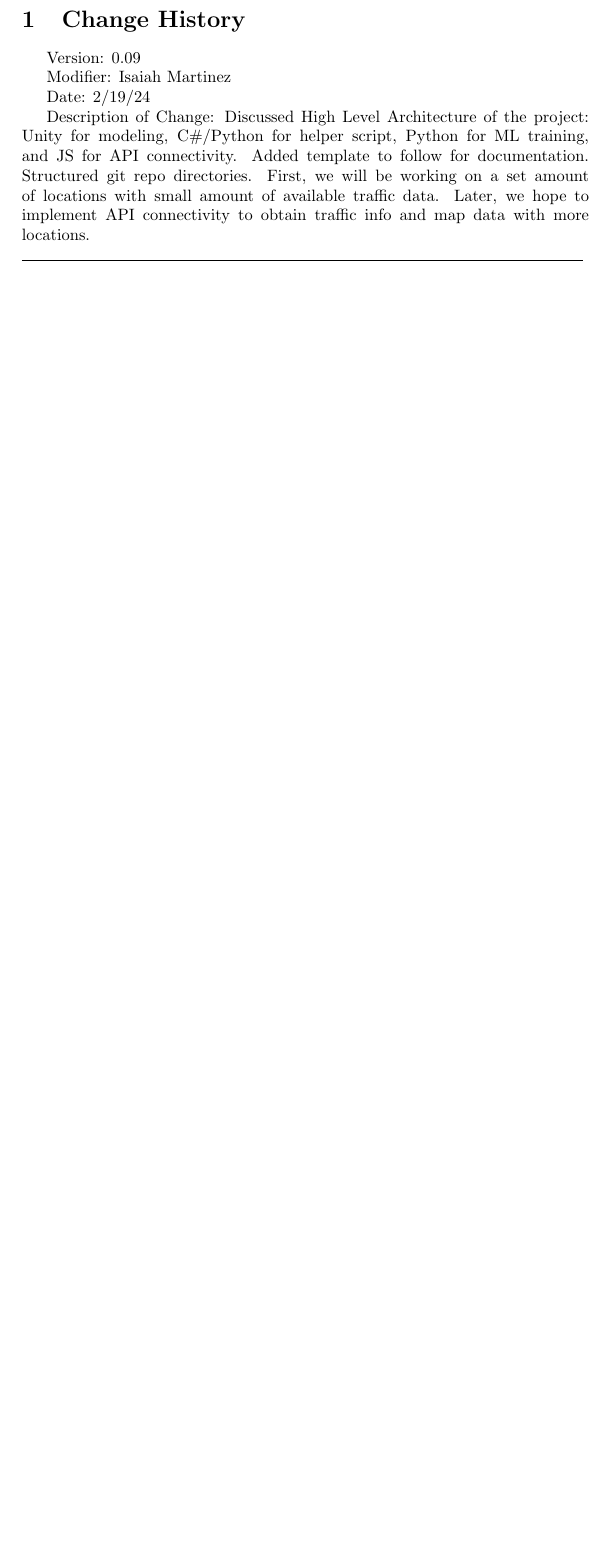
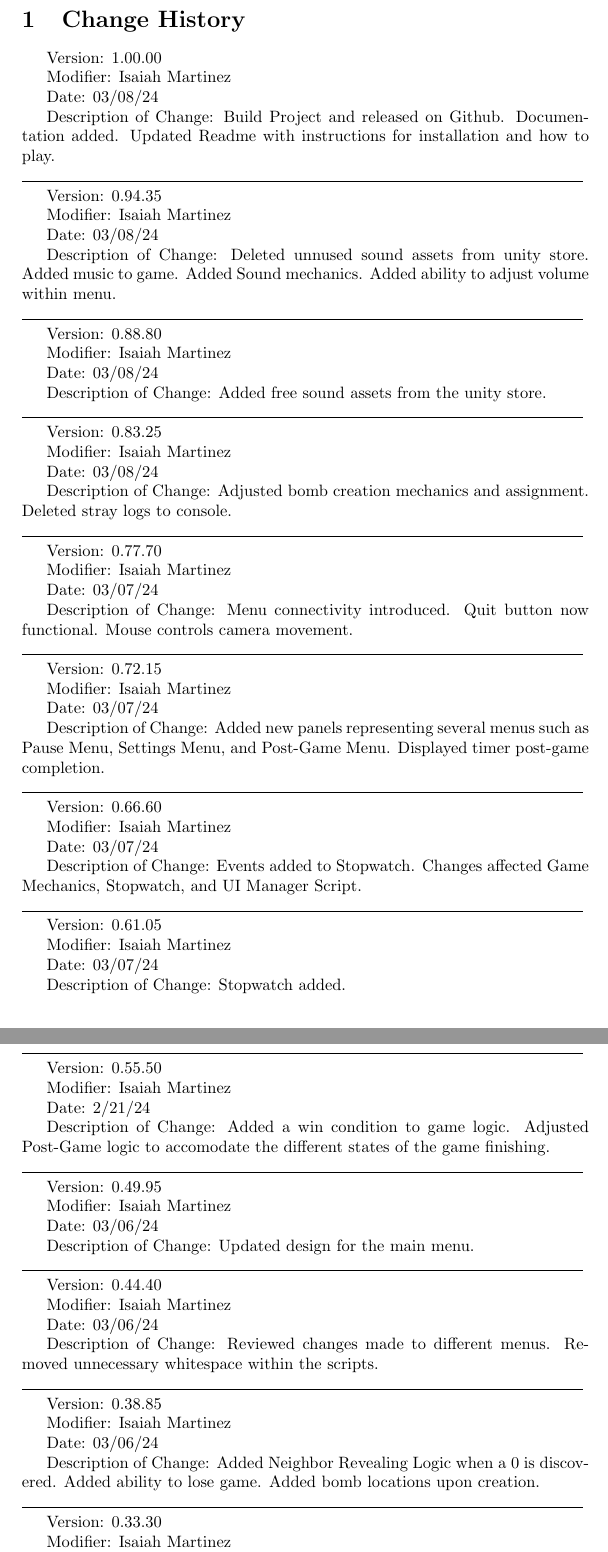
Before and after one commit to EZRA-DVLPR/MineSweeper3D, a LaTeX document (Latex/finalPaper.tex): part of page 2 of 4 before the commit and two parts of pages 2 and 3 of 6 after it, the two joined at a grey line, cut so that both start at the same text, the shorter picture padded with empty space. Compiled offline with pdfLaTeX.

Commit message:
change history added

```diff
--- a/Latex/finalPaper.tex
+++ b/Latex/finalPaper.tex
@@ -25,24 +25,140 @@
 
     \section{Change History}
 
-    Version: 0.09
+    Version: 1.00.00
 
     Modifier: Isaiah Martinez
 
-    Date: 2/19/24
+    Date: 03/08/24
 
-    Description of Change: Discussed High Level Architecture of the project: Unity for modeling, C\#/Python for helper script, Python for ML training, and JS for API connectivity.
-    Added template to follow for documentation.
-    Structured git repo directories.
-    First, we will be working on a set amount of locations with small amount of available traffic data.
-    Later, we hope to implement API connectivity to obtain traffic info and map data with more locations.
+    Description of Change: Build Project and released on Github.
+    Documentation added.
+    Updated Readme with instructions for installation and how to play.
 
-    %horizontal line
     \noindent\rule{12cm}{0.4pt}
 
-    Version: 0.05
+    Version: 0.94.35
 
     Modifier: Isaiah Martinez
 
-    Date: 2/12/24
+    Date: 03/08/24
 
+    Description of Change: Deleted unnused sound assets from unity store.
+    Added music to game.
+    Added Sound mechanics.
+    Added ability to adjust volume within menu.
+
+    \noindent\rule{12cm}{0.4pt}
+
+    Version: 0.88.80
+
+    Modifier: Isaiah Martinez
+
+    Date: 03/08/24
+
+    Description of Change: Added free sound assets from the unity store.
+
+    \noindent\rule{12cm}{0.4pt}
+
+    Version: 0.83.25
+
+    Modifier: Isaiah Martinez
+
+    Date: 03/08/24
+
+    Description of Change: Adjusted bomb creation mechanics and assignment.
+    Deleted stray logs to console.
+
+    \noindent\rule{12cm}{0.4pt}
+
+    Version: 0.77.70
+
+    Modifier: Isaiah Martinez
+
+    Date: 03/07/24
+
+    Description of Change: Menu connectivity introduced.
+    Quit button now functional.
+    Mouse controls camera movement.
+
+    \noindent\rule{12cm}{0.4pt}
+
+    Version: 0.72.15
+
+    Modifier: Isaiah Martinez
+
+    Date: 03/07/24
+
+    Description of Change: Added new panels representing several menus such as Pause Menu, Settings Menu, and Post-Game Menu.
+    Displayed timer post-game completion.
+
+    \noindent\rule{12cm}{0.4pt}
+
+    Version: 0.66.60
+
+    Modifier: Isaiah Martinez
+
+    Date: 03/07/24
+
+    Description of Change: Events added to Stopwatch.
+    Changes affected Game Mechanics, Stopwatch, and UI Manager Script.
+
+    \noindent\rule{12cm}{0.4pt}
+
+    Version: 0.61.05
+
+    Modifier: Isaiah Martinez
+
+    Date: 03/07/24
+
+    Description of Change: Stopwatch added.
+
+    \noindent\rule{12cm}{0.4pt}
+
+    Version: 0.55.50
+
+    Modifier: Isaiah Martinez
+
+    Date: 2/21/24
+
+    Description of Change: Added a win condition to game logic.
+    Adjusted Post-Game logic to accomodate the different states of the game finishing.
+
+    \noindent\rule{12cm}{0.4pt}
+
+    Version: 0.49.95
+
+    Modifier: Isaiah Martinez
+
+    Date: 03/06/24
+
+    Description of Change: Updated design for the main menu.
+
+    \noindent\rule{12cm}{0.4pt}
+
+    Version: 0.44.40
+
+    Modifier: Isaiah Martinez
+
+    Date: 03/06/24
+
+    Description of Change: Reviewed changes made to different menus.
+    Removed unnecessary whitespace within the scripts.
+
+    \noindent\rule{12cm}{0.4pt}
+
+    Version: 0.38.85
+
+    Modifier: Isaiah Martinez
+
+    Date: 03/06/24
+
+    Description of Change: Added Neighbor Revealing Logic when a 0 is discovered.
+    Added ability to lose game.
+    Added bomb locations upon creation.
+
+    \noindent\rule{12cm}{0.4pt}
+
+    Version: 0.33.30
+
+    Modifier: Isaiah Martinez
```
Also changed, not shown: Latex/SysBehavior.tex (+2 -0 lines), Latex/finalPaper.pdf, Latex/finalPaper.tex (70 more changed lines).
